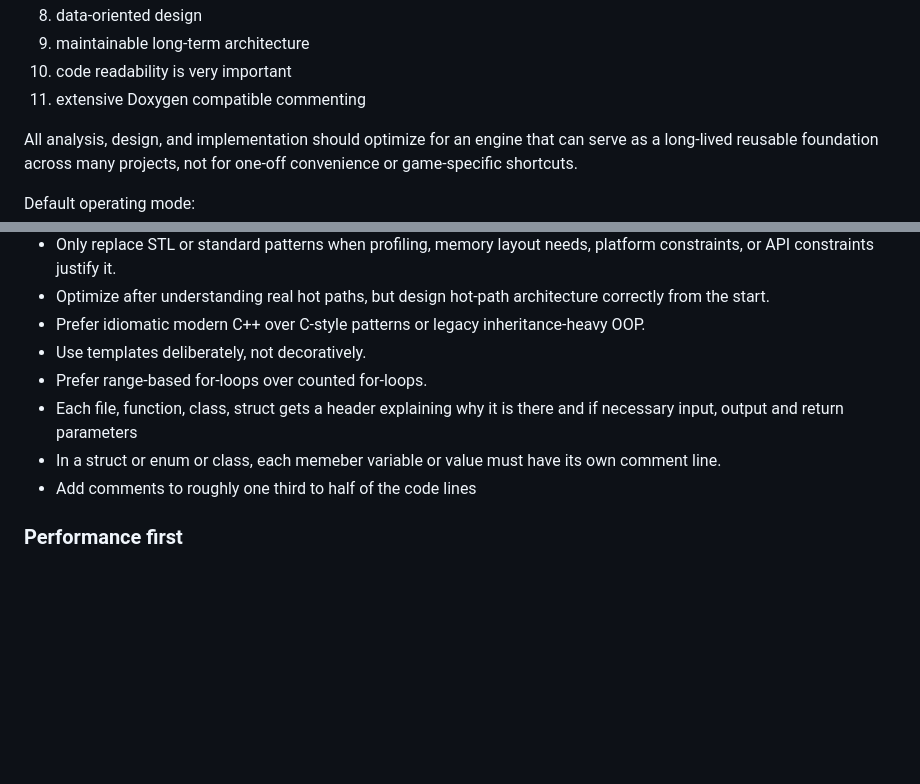
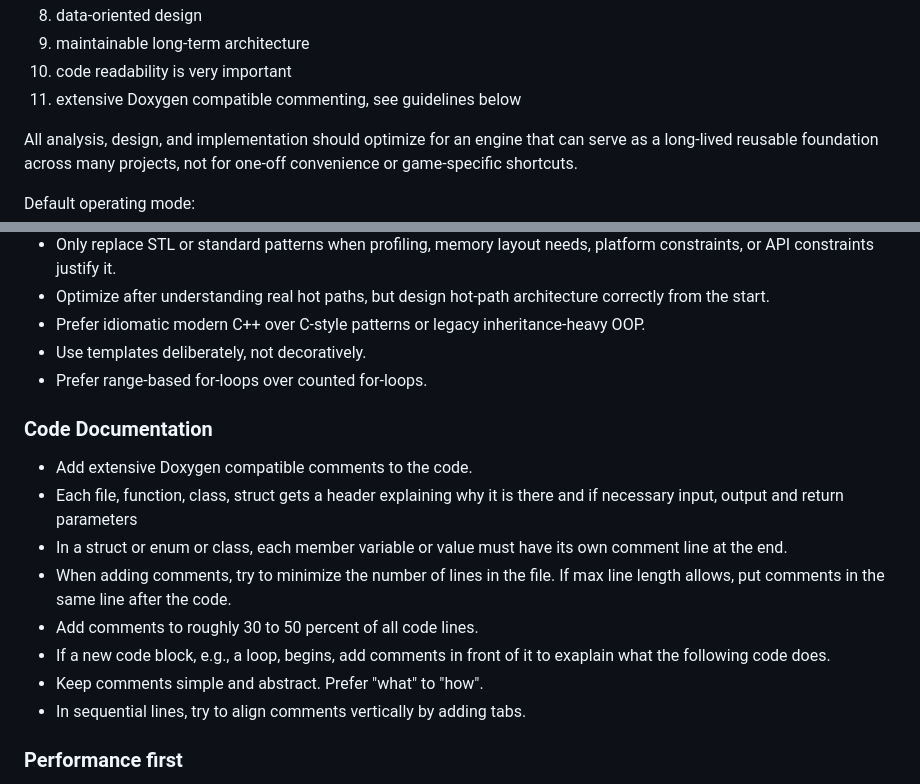
Before and after one commit to hlavacs/ViennaVulkanEngine, a Markdown page: AGENTS.md, 2 parts joined by grey strips. Rendered like a GitHub page; blank space fills up the shorter version.

Commit message:
AGENTS.md comment guidleines

```diff
--- a/AGENTS.md
+++ b/AGENTS.md
@@ -16,7 +16,7 @@ Primary priorities, in order:
 8. data-oriented design
 9. maintainable long-term architecture
 10. code readability is very important
-11. extensive Doxygen compatible commenting
+11. extensive Doxygen compatible commenting, see guidelines below
 
 All analysis, design, and implementation should optimize for an engine that can serve as a long-lived reusable foundation across many projects, not for one-off convenience or game-specific shortcuts.
 
@@ -129,9 +129,17 @@ Do not jump directly into code generation unless explicitly asked.
 - Prefer idiomatic modern C++ over C-style patterns or legacy inheritance-heavy OOP.
 - Use templates deliberately, not decoratively.
 - Prefer range-based for-loops over counted for-loops.
+
+### Code Documentation
+
+- Add extensive Doxygen compatible comments to the code.
 - Each file, function, class, struct gets a header explaining why it is there and if necessary input, output and return parameters
-- In a struct or enum or class, each memeber variable or value must have its own comment line.
-- Add comments to roughly one third to half of the code lines
+- In a struct or enum or class, each member variable or value must have its own comment line at the end.
+- When adding comments, try to minimize the number of lines in the file. If max line length allows, put comments in the same line after the code.
+- Add comments to roughly 30 to 50 percent of all code lines.
+- If a new code block, e.g., a loop, begins, add comments in front of it to exaplain what the following code does.
+- Keep comments simple and abstract. Prefer "what" to "how".
+- In sequential lines, try to align comments vertically by adding tabs.
 
 ### Performance first
 
```
